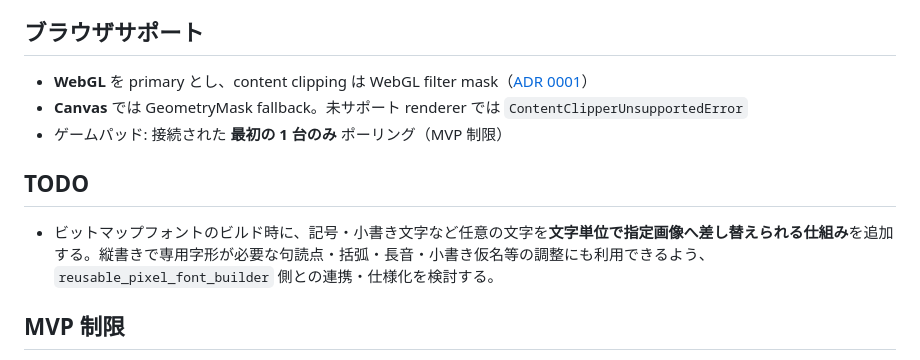
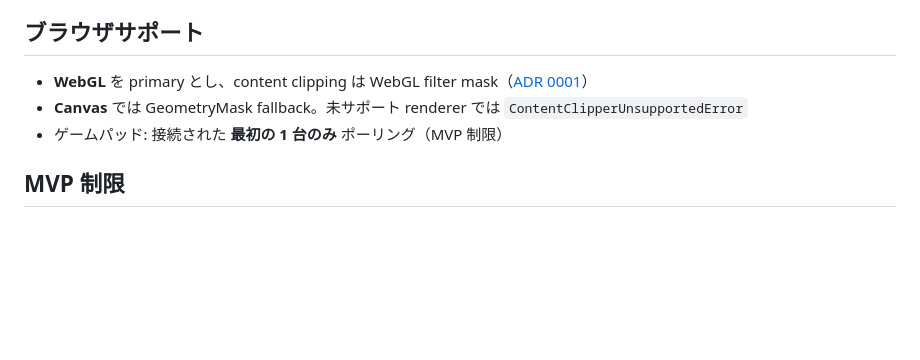
Before and after one commit to junt74-itch/reusable_phaser_window_system, a Markdown page: README.md, the part around the change. Rendered like a GitHub page; blank space fills up the shorter version.

Commit message:
docs: remove font builder TODO from window system

```diff
--- a/README.md
+++ b/README.md
@@ -203,10 +203,6 @@ chrome 差し替えは `createRenderer` + `createNineSliceWindowRenderer`（テ
 - **Canvas** では GeometryMask fallback。未サポート renderer では `ContentClipperUnsupportedError`
 - ゲームパッド: 接続された **最初の 1 台のみ** ポーリング（MVP 制限）
 
-## TODO
-
-- ビットマップフォントのビルド時に、記号・小書き文字など任意の文字を**文字単位で指定画像へ差し替えられる仕組み**を追加する。縦書きで専用字形が必要な句読点・括弧・長音・小書き仮名等の調整にも利用できるよう、`reusable_pixel_font_builder` 側との連携・仕様化を検討する。
-
 ## MVP 制限
 
 完全な日本語禁則処理なし（縦書きの基本グリフ補正は対応）、グローバル `WindowManager` singleton なし（Scene 所有の `WindowFocusController` はある）、ゲームパッドは first pad only、a11y は意味イベントのみ（DOM overlay なし）。リストは content を超えるとスクロールします。詳細は [`docs/MVP_RELEASE_CHECKLIST.md`](docs/MVP_RELEASE_CHECKLIST.md) と [`docs/PHASE2_RELEASE_CHECKLIST.md`](docs/PHASE2_RELEASE_CHECKLIST.md)。
```
